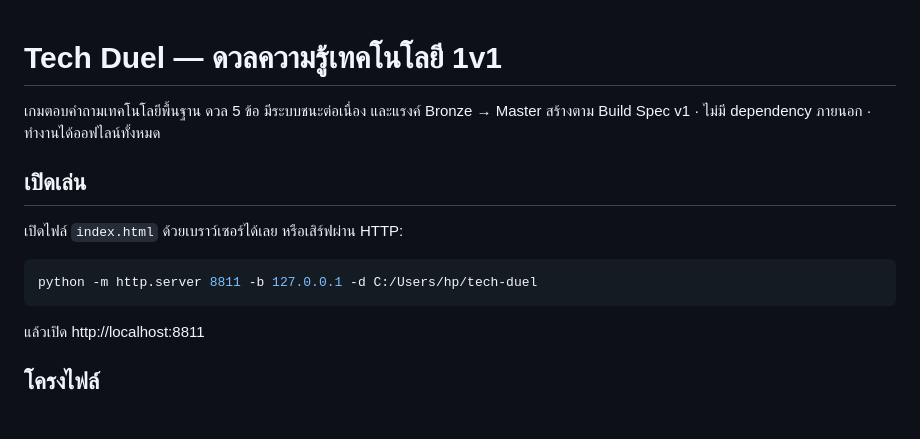
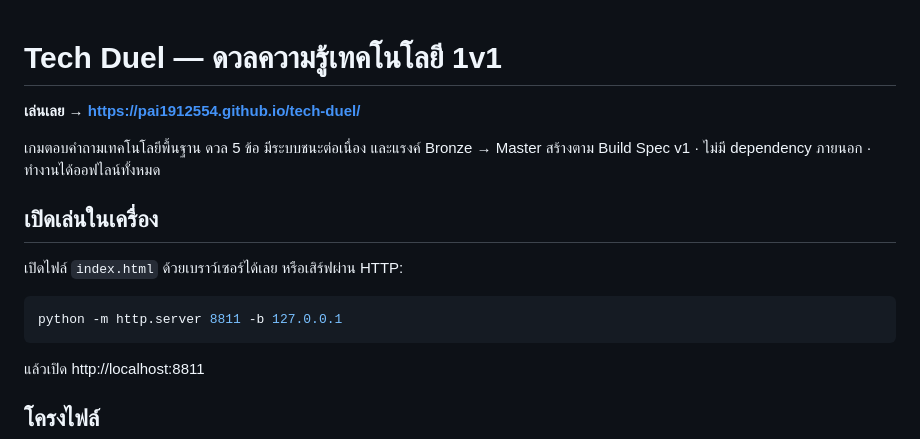
Before and after one commit to pai1912554/tech-duel, a Markdown page: README.md, the part around the change. Rendered like a GitHub page; blank space fills up the shorter version.

Commit message:
docs: add live GitHub Pages link
Co-Authored-By: Claude Opus 5 <noreply@anthropic.com>

````diff
--- a/README.md
+++ b/README.md
@@ -1,14 +1,16 @@
 # Tech Duel — ดวลความรู้เทคโนโลยี 1v1
+
+**เล่นเลย → https://pai1912554.github.io/tech-duel/**
 
 เกมตอบคำถามเทคโนโลยีพื้นฐาน ดวล 5 ข้อ มีระบบชนะต่อเนื่อง และแรงค์ Bronze → Master
 สร้างตาม Build Spec v1 · ไม่มี dependency ภายนอก · ทำงานได้ออฟไลน์ทั้งหมด
 
-## เปิดเล่น
+## เปิดเล่นในเครื่อง
 
 เปิดไฟล์ `index.html` ด้วยเบราว์เซอร์ได้เลย หรือเสิร์ฟผ่าน HTTP:
 
 ```bash
-python -m http.server 8811 -b 127.0.0.1 -d C:/Users/hp/tech-duel
+python -m http.server 8811 -b 127.0.0.1
 ```
 
 แล้วเปิด http://localhost:8811
````
